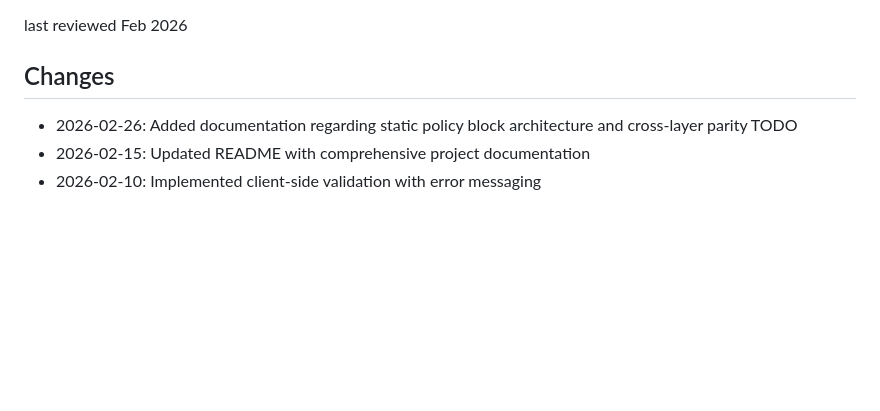
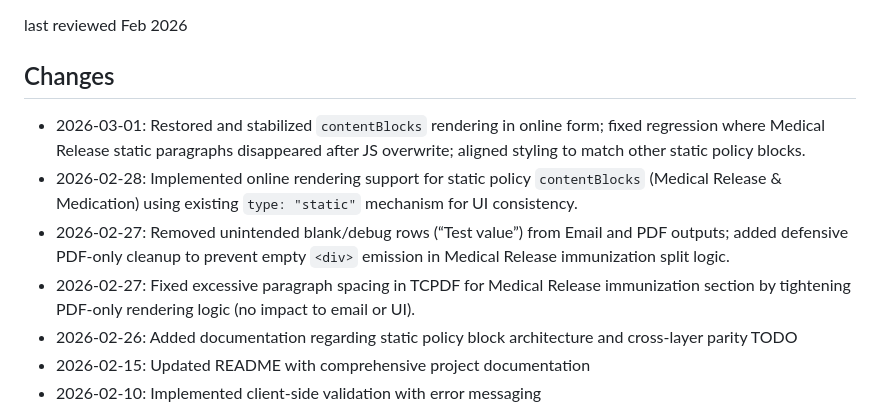
Before and after one commit to eapostol/grasp-registration-form, a Markdown page: README.md, the part around the change. GitHub-like rendering; blank space fills up the shorter version.

Commit message:
chore: update README.md

```diff
--- a/README.md
+++ b/README.md
@@ -2,6 +2,10 @@
 last reviewed Feb 2026
 
 ## Changes
+- 2026-03-01: Restored and stabilized `contentBlocks` rendering in online form; fixed regression where Medical Release static paragraphs disappeared after JS overwrite; aligned styling to match other static policy blocks.
+- 2026-02-28: Implemented online rendering support for static policy `contentBlocks` (Medical Release & Medication) using existing `type: "static"` mechanism for UI consistency.
+- 2026-02-27: Removed unintended blank/debug rows (“Test value”) from Email and PDF outputs; added defensive PDF-only cleanup to prevent empty `<div>` emission in Medical Release immunization split logic.
+- 2026-02-27: Fixed excessive paragraph spacing in TCPDF for Medical Release immunization section by tightening PDF-only rendering logic (no impact to email or UI).
 - 2026-02-26: Added documentation regarding static policy block architecture and cross-layer parity TODO
 - 2026-02-15: Updated README with comprehensive project documentation
 - 2026-02-10: Implemented client-side validation with error messaging
```
